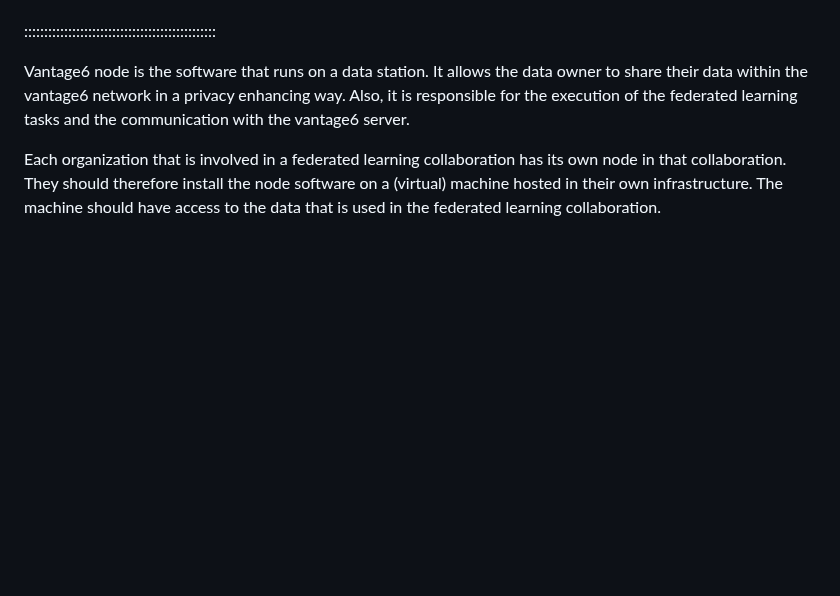
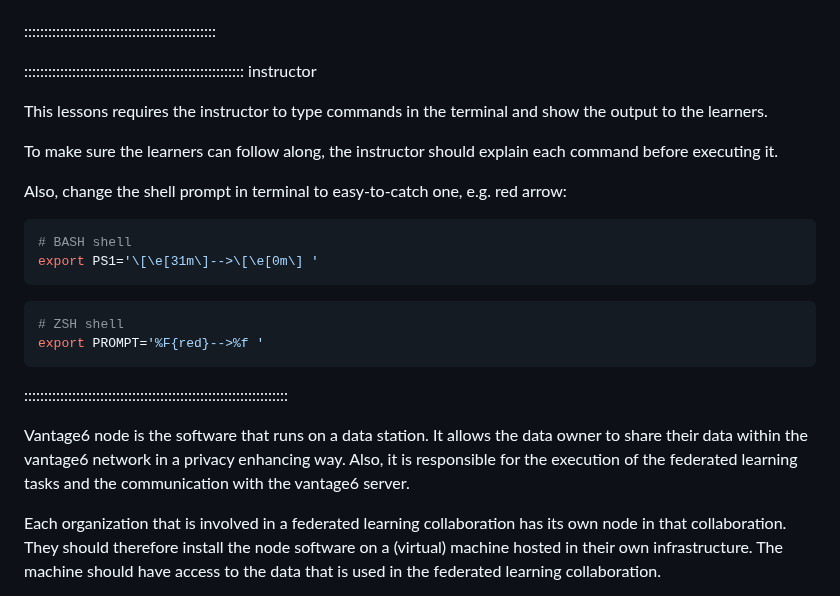
Before and after one commit to vantage6/vantage6-workshop, a Markdown page: episodes/chap6_setup_node.md, the part around the change. Drawn GitHub-style; blank space fills up the shorter version.

Commit message:
add notes about shell prompt

````diff
--- a/episodes/chap6_setup_node.md
+++ b/episodes/chap6_setup_node.md
@@ -23,6 +23,27 @@ exercises: 3
 - Be able to observe the logs of vantage6 node
 
 ::::::::::::::::::::::::::::::::::::::::::::::::
+
+
+::::::::::::::::::::::::::::::::::::::::::::::::::::::: instructor
+
+This lessons requires the instructor to type commands in the terminal and show the output to the learners.
+
+To make sure the learners can follow along, the instructor should explain each command before executing it.
+
+Also, change the shell prompt in terminal to easy-to-catch one, e.g. red arrow:
+
+```bash
+# BASH shell
+export PS1='\[\e[31m\]-->\[\e[0m\] '
+```
+
+```zsh
+# ZSH shell
+export PROMPT='%F{red}-->%f '
+```
+
+::::::::::::::::::::::::::::::::::::::::::::::::::::::::::::::::::
 
 Vantage6 node is the software that runs on a data station. It allows the data owner to share their data within the vantage6 network in a privacy enhancing way. Also, it is responsible for the execution of the federated learning tasks and the communication with the vantage6 server.
 
````
